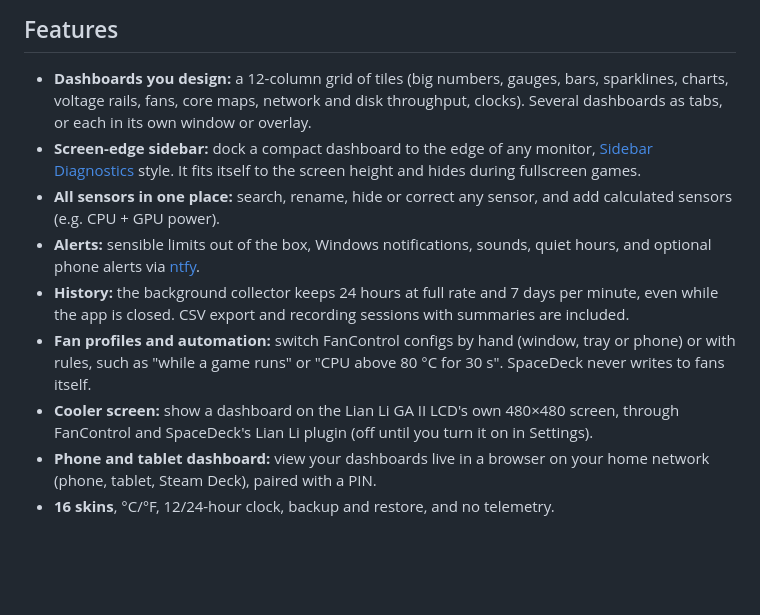
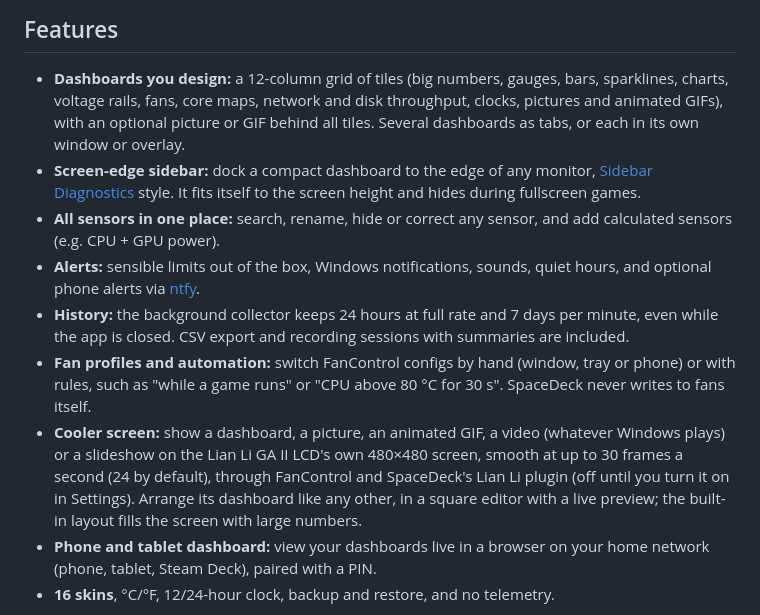
Before and after one commit to SpaceisbigSoft/SpaceDeck, a Markdown page: README.md, the part around the change. Drawn GitHub-style; blank space fills up the shorter version.

```diff
--- a/README.md
+++ b/README.md
@@ -17,8 +17,8 @@ SpaceDeck is PawnIO; you don't need the LibreHardwareMonitor app or HWiNFO.
 ## Features
 
 - **Dashboards you design:** a 12-column grid of tiles (big numbers, gauges, bars, sparklines, charts, voltage rails,
-  fans, core maps, network and disk throughput, clocks). Several dashboards as tabs, or each in its own window or
-  overlay.
+  fans, core maps, network and disk throughput, clocks, pictures and animated GIFs), with an optional picture or GIF
+  behind all tiles. Several dashboards as tabs, or each in its own window or overlay.
 - **Screen-edge sidebar:** dock a compact dashboard to the edge of any monitor, [Sidebar Diagnostics](https://github.com/ArcadeRenegade/SidebarDiagnostics) style. It fits
   itself to the screen height and hides during fullscreen games.
 - **All sensors in one place:** search, rename, hide or correct any sensor, and add calculated sensors (e.g. CPU + GPU power).
@@ -28,8 +28,10 @@ SpaceDeck is PawnIO; you don't need the LibreHardwareMonitor app or HWiNFO.
   closed. CSV export and recording sessions with summaries are included.
 - **Fan profiles and automation:** switch FanControl configs by hand (window, tray or phone) or with rules, such as
   "while a game runs" or "CPU above 80 °C for 30 s". SpaceDeck never writes to fans itself.
-- **Cooler screen:** show a dashboard on the Lian Li GA II LCD's own 480×480 screen, through FanControl and
-  SpaceDeck's Lian Li plugin (off until you turn it on in Settings).
+- **Cooler screen:** show a dashboard, a picture, an animated GIF, a video (whatever Windows plays) or a slideshow on
+  the Lian Li GA II LCD's own 480×480 screen, smooth at up to 30 frames a second (24 by default), through FanControl
+  and SpaceDeck's Lian Li plugin (off until you turn it on in Settings). Arrange its dashboard like any other, in a
+  square editor with a live preview; the built-in layout fills the screen with large numbers.
 - **Phone and tablet dashboard:** view your dashboards live in a browser on your home network (phone, tablet, Steam
   Deck), paired with a PIN.
 - **16 skins**, °C/°F, 12/24-hour clock, backup and restore, and no telemetry.
```
Also changed, not shown: docs/SCREEN-PIPE.md (+5 -0 lines), docs/TEST-PLAN.md (+42 -0 lines), samples/screen-test-colour-bars.png (added).
